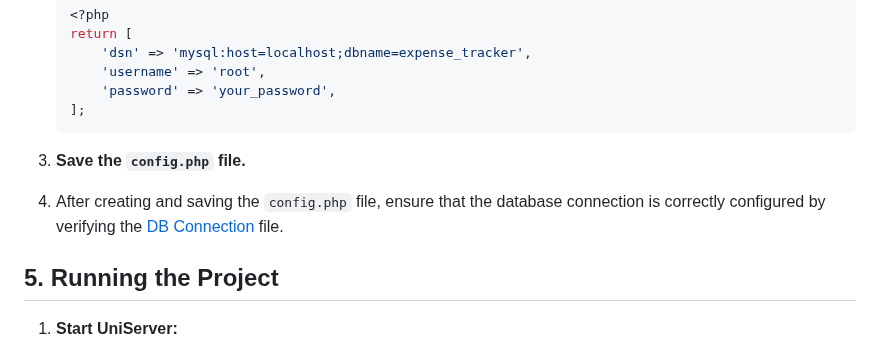
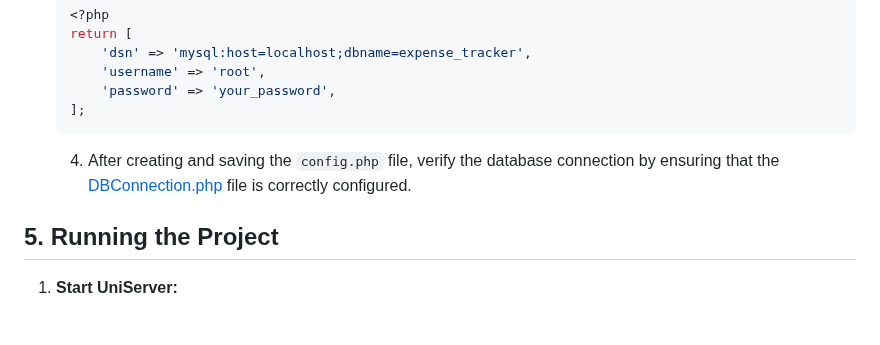
Before and after one commit to Cellie0320/personal_expense_tracker, a Markdown page: README.md, the part around the change. GitHub-like rendering; blank space fills up the shorter version.

Commit message:
Refine README instructions for verifying database connection in config.php setup

````diff
--- a/README.md
+++ b/README.md
@@ -112,9 +112,7 @@ This guide provides step-by-step instructions to set up and run the ZARWISE proj
        'password' => 'your_password',
    ];
    ```
-
-3. **Save the `config.php` file.**
-4. After creating and saving the `config.php` file, ensure that the database connection is correctly configured by verifying the [DB Connection](./backend/DBConnection.php) file.
+   4. After creating and saving the `config.php` file, verify the database connection by ensuring that the [DBConnection.php](./backend/DBConnection.php) file is correctly configured.
 
 ## 5. Running the Project
 1. **Start UniServer:**
````
